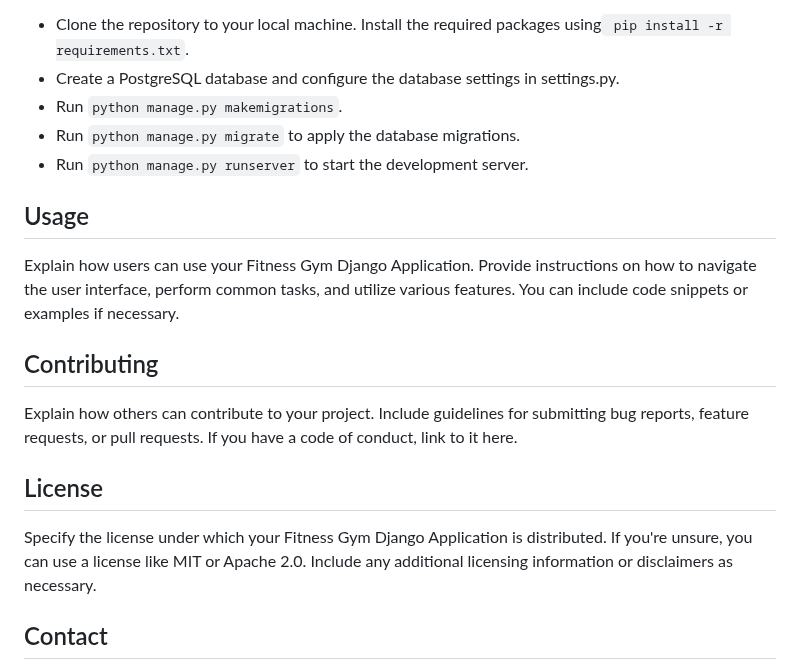
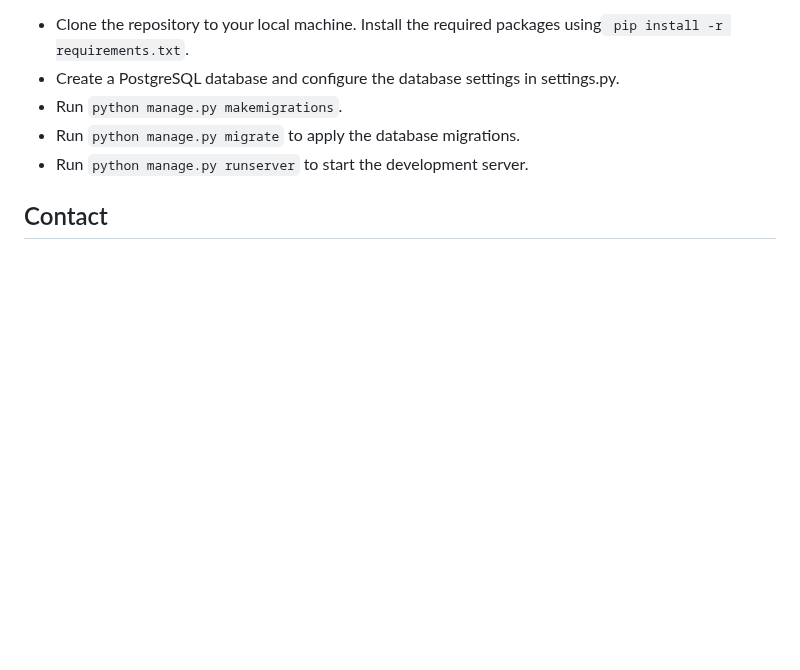
Before and after one commit to egi1818/fitness, a Markdown page: Readme.md, the part around one of its changes. GitHub-like rendering; blank space fills up the shorter version.

```diff
--- a/Readme.md
+++ b/Readme.md
@@ -170,19 +170,6 @@ Install the required packages using` pip install -r requirements.txt`.
 - Run `python manage.py makemigrations`.
 - Run `python manage.py migrate` to apply the database migrations.
 - Run `python manage.py runserver` to start the development server.
-
-## Usage
-
-Explain how users can use your Fitness Gym Django Application. Provide instructions on how to navigate the user interface, perform common tasks, and utilize various features. You can include code snippets or examples if necessary.
-
-## Contributing
-
-Explain how others can contribute to your project. Include guidelines for submitting bug reports, feature requests, or pull requests. If you have a code of conduct, link to it here.
-
-## License
-
-Specify the license under which your Fitness Gym Django Application is distributed. If you're unsure, you can use a license like MIT or Apache 2.0. Include any additional licensing information or disclaimers as necessary.
-
 ## Contact
 
 Provide contact information for users or contributors who have questions, suggestions, or feedback. You can include an email address or link to your preferred communication channel.
```
Also changed, not shown: other parts of Readme.md (+1 -1 lines).
